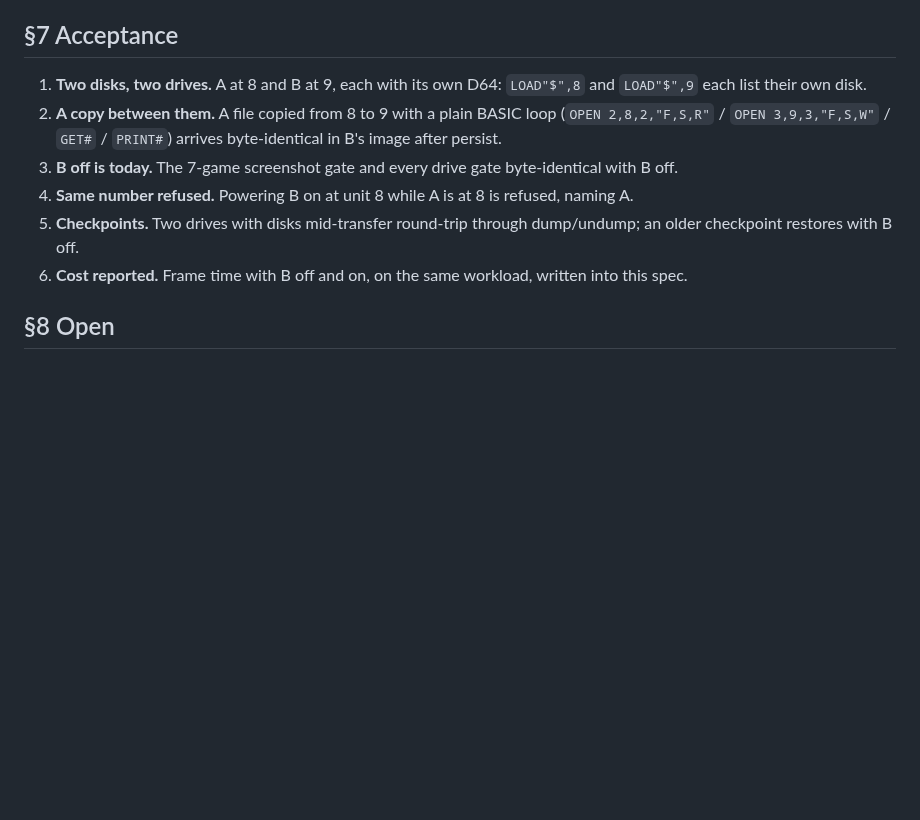
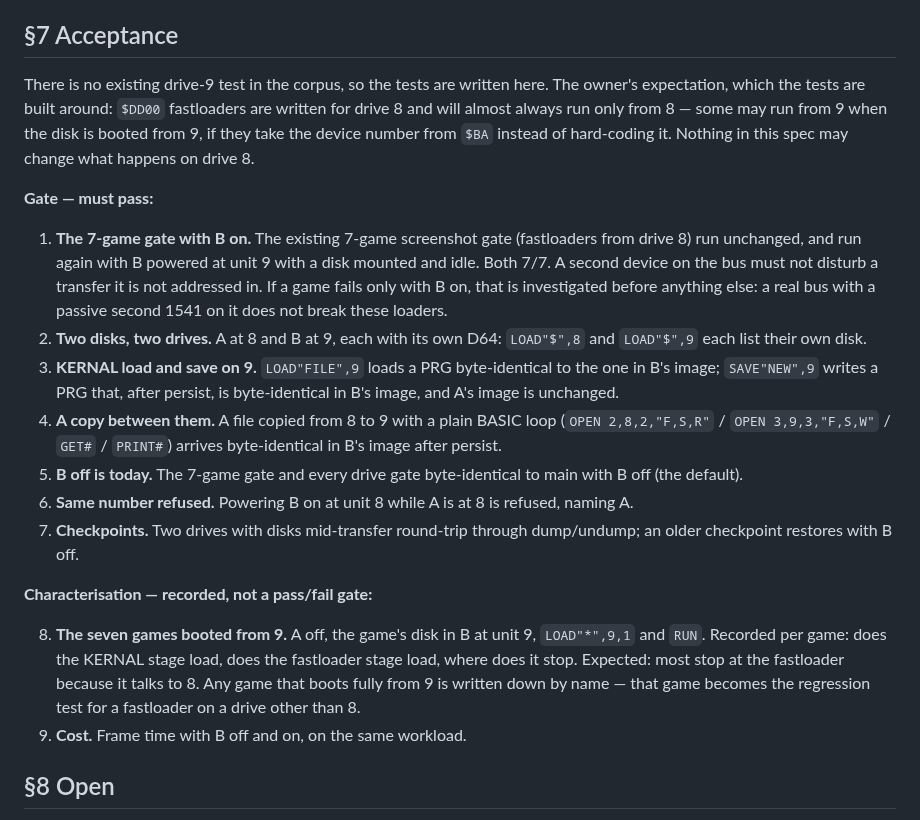
Before and after one commit to Jondalar/TRX64, a Markdown page: docs/871-a-second-drive-on-the-bus.md, the part around the change. Drawn GitHub-style; blank space fills up the shorter version.

Commit message:
docs(871): the drive-9 tests, since none exist
Gate: 7-game with drive 9 on and idle, dir/load/save on 9, BASIC copy 8->9, same
number refused, checkpoints. Characterisation: the seven games booted from 9 — most
fastloaders talk to 8, any that boots fully from 9 becomes its regression test.

Co-Authored-By: Claude Opus 5.5 (1M context) <noreply@anthropic.com>
Claude-Session: https://claude.ai/code/session_01UsAKqeRcLNVeoQDfVY6QWa

```diff
--- a/docs/871-a-second-drive-on-the-bus.md
+++ b/docs/871-a-second-drive-on-the-bus.md
@@ -78,18 +78,41 @@ not optimised in this spec.
 
 ## §7 Acceptance
 
-1. **Two disks, two drives.** A at 8 and B at 9, each with its own D64: `LOAD"$",8` and
+There is no existing drive-9 test in the corpus, so the tests are written here. The owner's
+expectation, which the tests are built around: `$DD00` fastloaders are written for drive 8
+and will almost always run only from 8 — some may run from 9 when the disk is booted from
+9, if they take the device number from `$BA` instead of hard-coding it. Nothing in this
+spec may change what happens on drive 8.
+
+**Gate — must pass:**
+
+1. **The 7-game gate with B on.** The existing 7-game screenshot gate (fastloaders from
+   drive 8) run unchanged, and run again with B powered at unit 9 with a disk mounted and
+   idle. Both 7/7. A second device on the bus must not disturb a transfer it is not
+   addressed in. If a game fails only with B on, that is investigated before anything
+   else: a real bus with a passive second 1541 on it does not break these loaders.
+2. **Two disks, two drives.** A at 8 and B at 9, each with its own D64: `LOAD"$",8` and
    `LOAD"$",9` each list their own disk.
-2. **A copy between them.** A file copied from 8 to 9 with a plain BASIC loop
+3. **KERNAL load and save on 9.** `LOAD"FILE",9` loads a PRG byte-identical to the one in
+   B's image; `SAVE"NEW",9` writes a PRG that, after persist, is byte-identical in B's
+   image, and A's image is unchanged.
+4. **A copy between them.** A file copied from 8 to 9 with a plain BASIC loop
    (`OPEN 2,8,2,"F,S,R"` / `OPEN 3,9,3,"F,S,W"` / `GET#` / `PRINT#`) arrives byte-identical
    in B's image after persist.
-3. **B off is today.** The 7-game screenshot gate and every drive gate byte-identical with
-   B off.
-4. **Same number refused.** Powering B on at unit 8 while A is at 8 is refused, naming A.
-5. **Checkpoints.** Two drives with disks mid-transfer round-trip through dump/undump; an
+5. **B off is today.** The 7-game gate and every drive gate byte-identical to main with B
+   off (the default).
+6. **Same number refused.** Powering B on at unit 8 while A is at 8 is refused, naming A.
+7. **Checkpoints.** Two drives with disks mid-transfer round-trip through dump/undump; an
    older checkpoint restores with B off.
-6. **Cost reported.** Frame time with B off and on, on the same workload, written into
-   this spec.
+
+**Characterisation — recorded, not a pass/fail gate:**
+
+8. **The seven games booted from 9.** A off, the game's disk in B at unit 9,
+   `LOAD"*",9,1` and `RUN`. Recorded per game: does the KERNAL stage load, does the
+   fastloader stage load, where does it stop. Expected: most stop at the fastloader
+   because it talks to 8. Any game that boots fully from 9 is written down by name — that
+   game becomes the regression test for a fastloader on a drive other than 8.
+9. **Cost.** Frame time with B off and on, on the same workload.
 
 ## §8 Open
 
```
